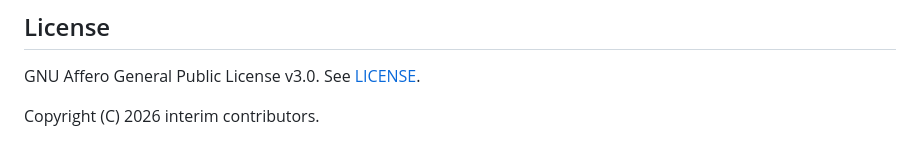
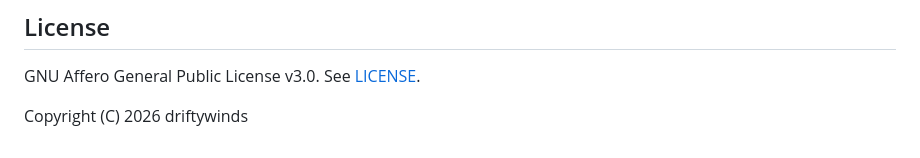
Before and after one commit to driftywinds/interim, a Markdown page: README.md, the part around the change. Rendered like a GitHub page.

```diff
--- a/README.md
+++ b/README.md
@@ -85,4 +85,4 @@ the test coverage and direct-build command.
 
 GNU Affero General Public License v3.0. See [LICENSE](LICENSE).
 
-Copyright (C) 2026 interim contributors.
+Copyright (C) 2026 driftywinds
```
